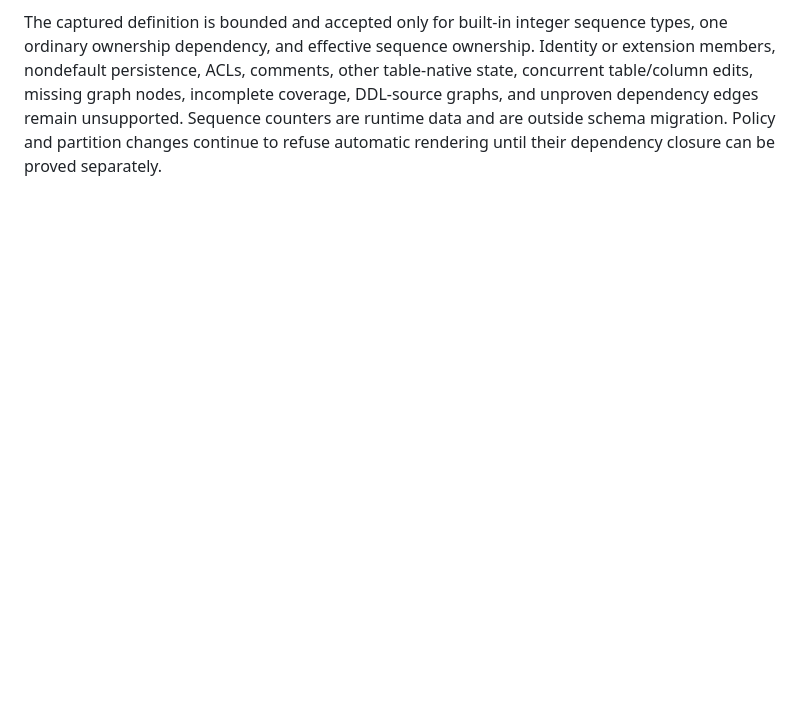
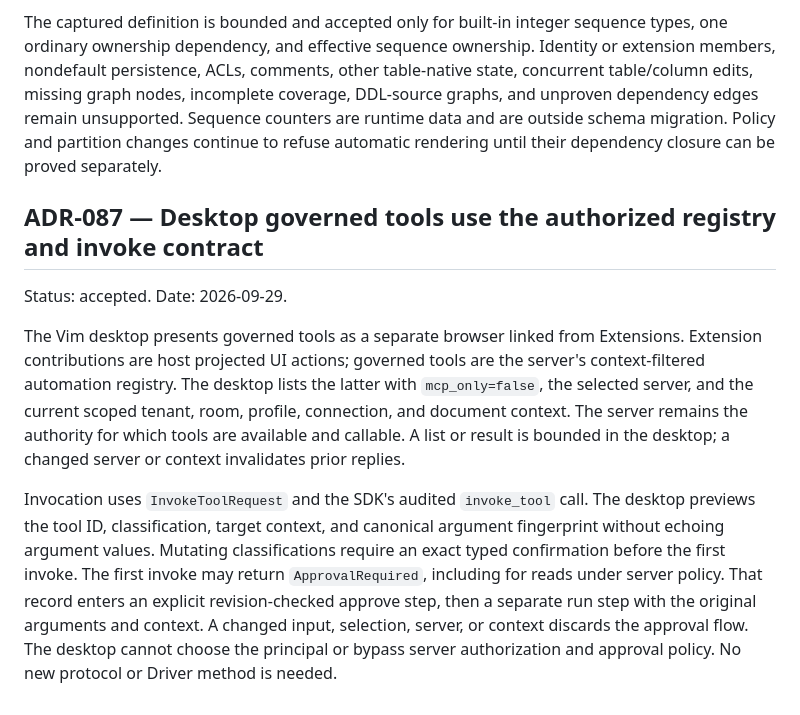
Before and after one commit to DeclanRiedel/sift, a Markdown page: docs/DECISIONS.md, the part around the change. Rendered like a GitHub page; blank space fills up the shorter version.

Commit message:
docs: decide governed tool desktop workflow

```diff
--- a/docs/DECISIONS.md
+++ b/docs/DECISIONS.md
@@ -3026,3 +3026,26 @@ graph nodes, incomplete coverage, DDL-source graphs, and unproven dependency
 edges remain unsupported. Sequence counters are runtime data and are outside
 schema migration. Policy and partition changes continue to refuse automatic
 rendering until their dependency closure can be proved separately.
+
+## ADR-087 — Desktop governed tools use the authorized registry and invoke contract
+
+Status: accepted. Date: 2026-09-29.
+
+The Vim desktop presents governed tools as a separate browser linked from
+Extensions. Extension contributions are host projected UI actions; governed
+tools are the server's context-filtered automation registry. The desktop lists
+the latter with `mcp_only=false`, the selected server, and the current scoped
+tenant, room, profile, connection, and document context. The server remains the
+authority for which tools are available and callable. A list or result is
+bounded in the desktop; a changed server or context invalidates prior replies.
+
+Invocation uses `InvokeToolRequest` and the SDK's audited `invoke_tool` call.
+The desktop previews the tool ID, classification, target context, and canonical
+argument fingerprint without echoing argument values. Mutating classifications
+require an exact typed confirmation before the first invoke. The first invoke
+may return `ApprovalRequired`, including for reads under server policy. That
+record enters an explicit revision-checked approve step, then a separate run
+step with the original arguments and context. A changed input, selection,
+server, or context discards the approval flow. The desktop cannot choose the
+principal or bypass server authorization and approval policy. No new protocol
+or Driver method is needed.
```
